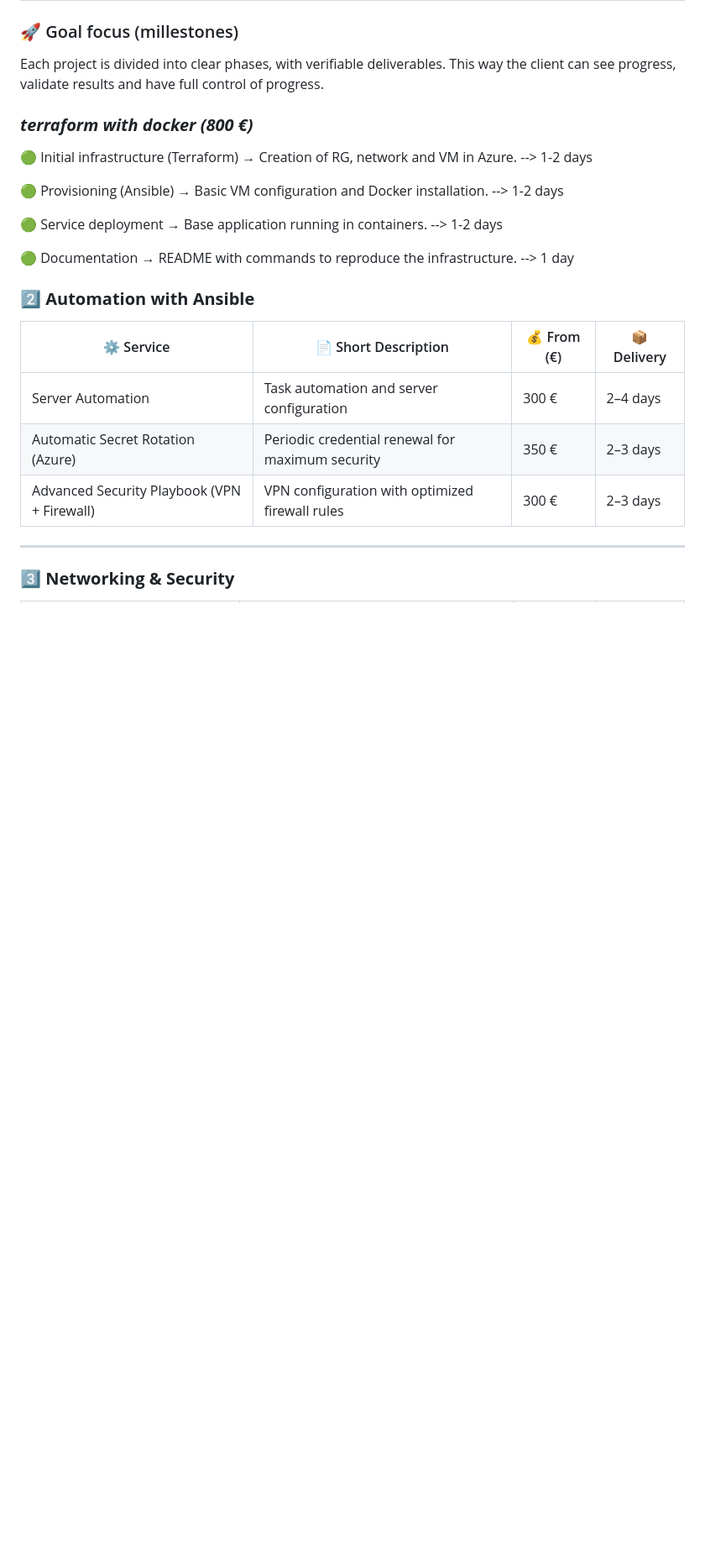
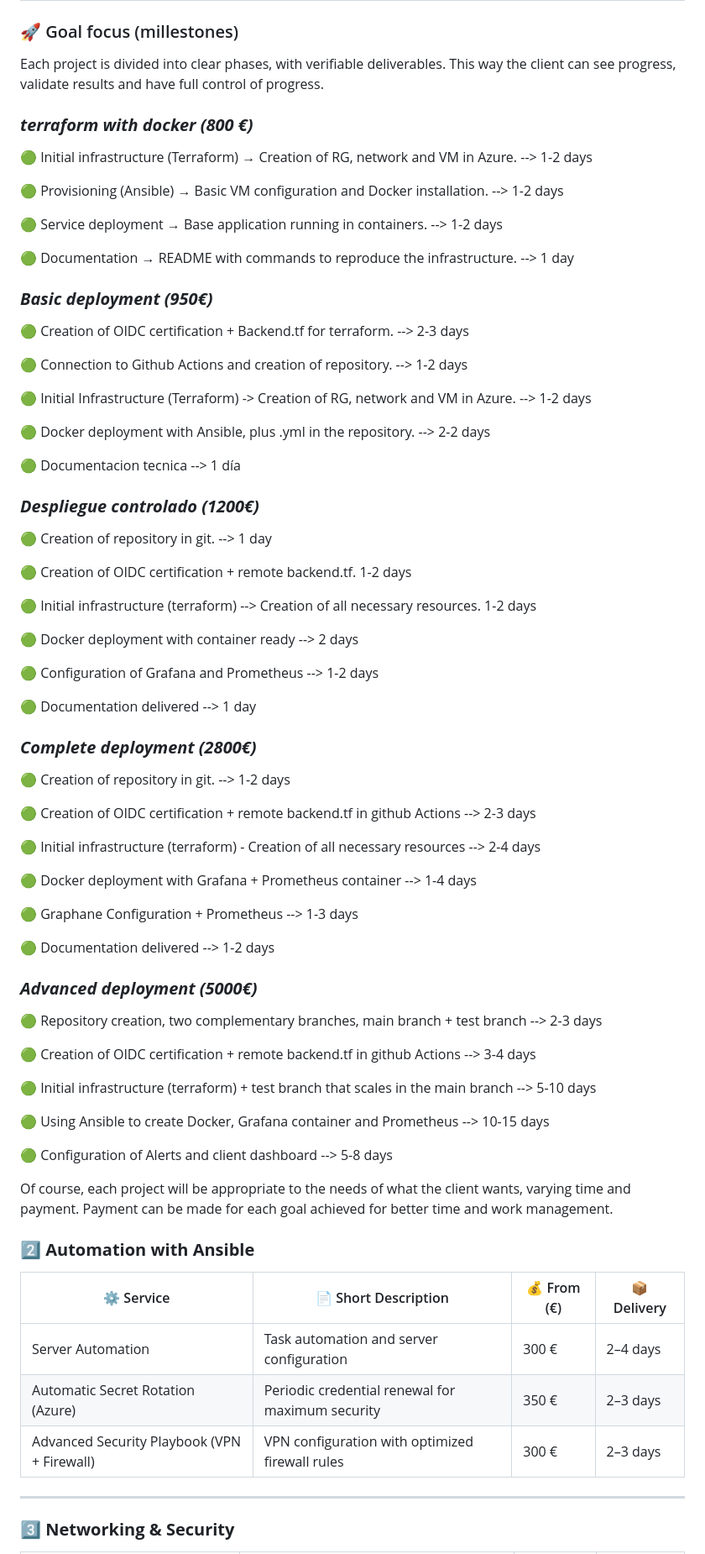
Before and after one commit to S4M73l09/Azure-infra-portfolio, a Markdown page: README.en.md, the part around the change. Shown at 84% size. Rendered like a GitHub page; blank space fills up the shorter version.

```diff
--- a/README.en.md
+++ b/README.en.md
@@ -48,11 +48,59 @@ Each project is divided into clear phases, with verifiable deliverables. This wa
 
  🟢 Documentation → README with commands to reproduce the infrastructure. --> 1 day
 
+### ***Basic deployment (950€)***
 
+ 🟢 Creation of OIDC certification + Backend.tf for terraform. --> 2-3 days
 
+ 🟢 Connection to Github Actions and creation of repository. --> 1-2 days
 
+ 🟢 Initial Infrastructure (Terraform) -> Creation of RG, network and VM in Azure. --> 1-2 days
 
+ 🟢 Docker deployment with Ansible, plus .yml in the repository. --> 2-2 days
 
+ 🟢 Documentacion tecnica --> 1 día
+
+### ***Despliegue controlado (1200€)***
+
+ 🟢 Creation of repository in git. --> 1 day
+
+ 🟢 Creation of OIDC certification + remote backend.tf. 1-2 days
+
+ 🟢 Initial infrastructure (terraform) --> Creation of all necessary resources. 1-2 days
+
+ 🟢 Docker deployment with container ready --> 2 days
+
+ 🟢 Configuration of Grafana and Prometheus --> 1-2 days
+
+ 🟢 Documentation delivered --> 1 day
+
+### ***Complete deployment (2800€)***
+
+🟢 Creation of repository in git. --> 1-2 days
+
+🟢 Creation of OIDC certification + remote backend.tf in github Actions --> 2-3 days
+
+🟢 Initial infrastructure (terraform) - Creation of all necessary resources --> 2-4 days
+
+🟢 Docker deployment with Grafana + Prometheus container --> 1-4 days
+
+🟢 Graphane Configuration + Prometheus --> 1-3 days
+
+🟢 Documentation delivered --> 1-2 days
+
+### ***Advanced deployment (5000€)***
+
+🟢 Repository creation, two complementary branches, main branch + test branch --> 2-3 days
+
+🟢 Creation of OIDC certification + remote backend.tf in github Actions --> 3-4 days
+
+🟢 Initial infrastructure (terraform) + test branch that scales in the main branch --> 5-10 days
+
+🟢 Using Ansible to create Docker, Grafana container and Prometheus --> 10-15 days
+
+🟢 Configuration of Alerts and client dashboard --> 5-8 days
+
+Of course, each project will be appropriate to the needs of what the client wants, varying time and payment. Payment can be made for each goal achieved for better time and work management.
 
 
 ### **2️⃣ Automation with Ansible**
```
